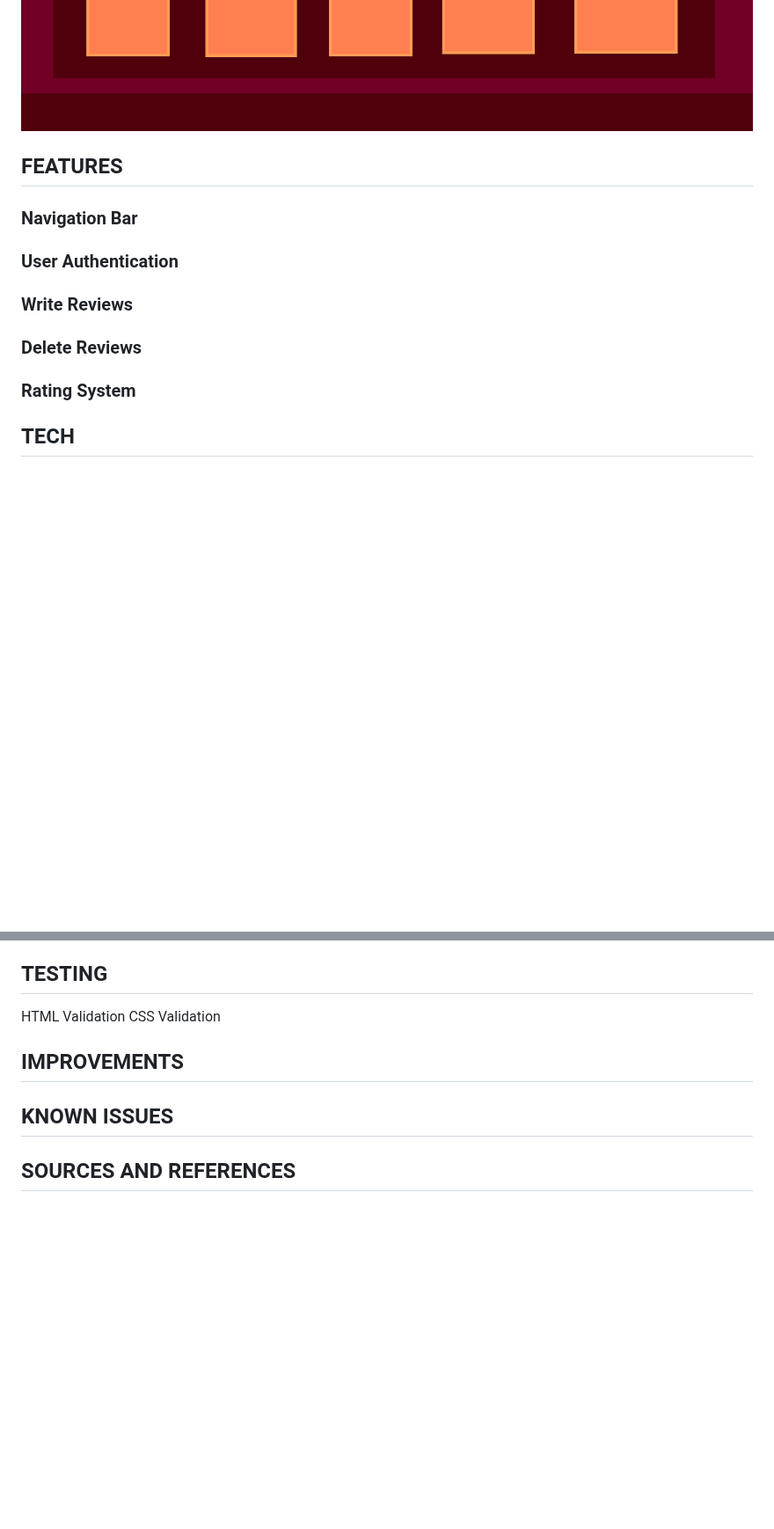
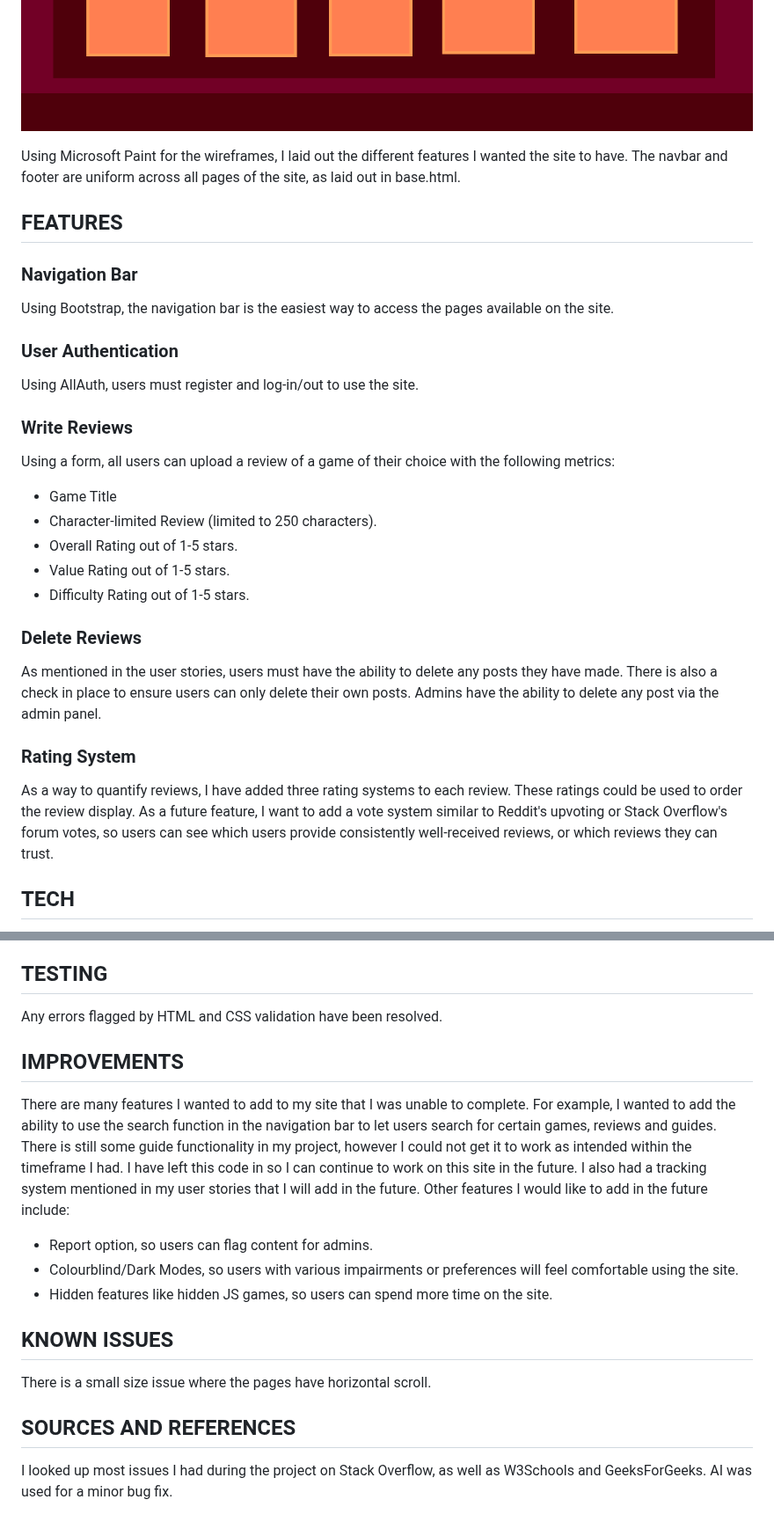
Before and after one commit to AbraWalker/capstone-project, a Markdown page: README.md, 2 parts joined by grey strips. Shown at 88% size. Drawn GitHub-style; blank space fills up the shorter version.

```diff
--- a/README.md
+++ b/README.md
@@ -63,12 +66,24 @@ Home Page: </br>
 ![Home Page](wireframes/home.png)
 ![Home Page](wireframes/home2.png)
 
+Using Microsoft Paint for the wireframes, I laid out the different features I wanted the site to have. The navbar and footer are uniform across all pages of the site, as laid out in base.html.
+
 ## FEATURES
 ### Navigation Bar
+Using Bootstrap, the navigation bar is the easiest way to access the pages available on the site.
 ### User Authentication
+Using AllAuth, users must register and log-in/out to use the site.
 ### Write Reviews
+Using a form, all users can upload a review of a game of their choice with the following metrics:
+- Game Title
+- Character-limited Review (limited to 250 characters).
+- Overall Rating out of 1-5 stars.
+- Value Rating out of 1-5 stars.
+- Difficulty Rating out of 1-5 stars.
 ### Delete Reviews
+As mentioned in the user stories, users must have the ability to delete any posts they have made. There is also a check in place to ensure users can only delete their own posts. Admins have the ability to delete any post via the admin panel.
 ### Rating System
+As a way to quantify reviews, I have added three rating systems to each review. These ratings could be used to order the review display. As a future feature, I want to add a vote system similar to Reddit's upvoting or Stack Overflow's forum votes, so users can see which users provide consistently well-received reviews, or which reviews they can trust.
 
 ## TECH
 
@@ -79,12 +94,17 @@ Wireframes: Microsoft Paint
 Site Hosting: Heroku
 
 ## TESTING
-
-HTML Validation
-CSS Validation
+Any errors flagged by HTML and CSS validation have been resolved.
 
 ## IMPROVEMENTS
+There are many features I wanted to add to my site that I was unable to complete. For example, I wanted to add the ability to use the search function in the navigation bar to let users search for certain games, reviews and guides. There is still some guide functionality in my project, however I could not get it to work as intended within the timeframe I had. I have left this code in so I can continue to work on this site in the future. I also had a tracking system mentioned in my user stories that I will add in the future.</br>
+Other features I would like to add in the future include:
+- Report option, so users can flag content for admins.
+- Colourblind/Dark Modes, so users with various impairments or preferences will feel comfortable using the site.
+- Hidden features like hidden JS games, so users can spend more time on the site.
 
 ## KNOWN ISSUES
+There is a small size issue where the pages have horizontal scroll.
 
 ## SOURCES AND REFERENCES
+I looked up most issues I had during the project on Stack Overflow, as well as W3Schools and GeeksForGeeks. AI was used for a minor bug fix.
```
Also changed, not shown: other parts of README.md (+4 -1 lines).
